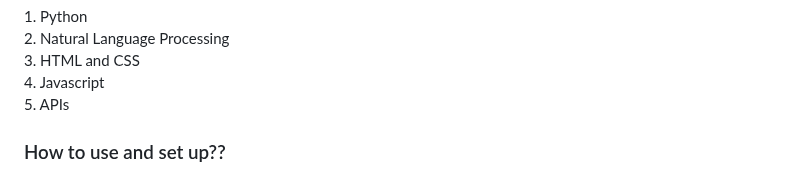
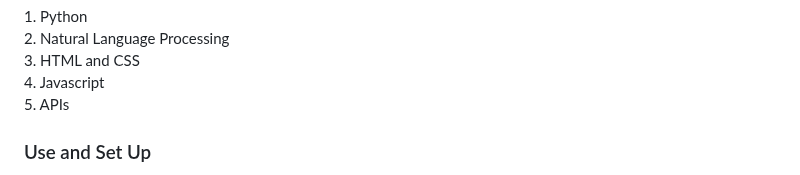
Before and after one commit to Radhika403/TheCaringComet, a Markdown page: README.md, the part around one of its changes. Drawn GitHub-style.

```diff
--- a/README.md
+++ b/README.md
@@ -89,5 +89,5 @@ Caring Comet is your go-to platform for mental wellness and good health. We're o
     5. APIs <br>
 
 
-<h3>How to use and set up??</h3>
+<h3>Use and Set Up</h3>
 <p>
```
Also changed, not shown: other parts of README.md (+8 -8 lines).
